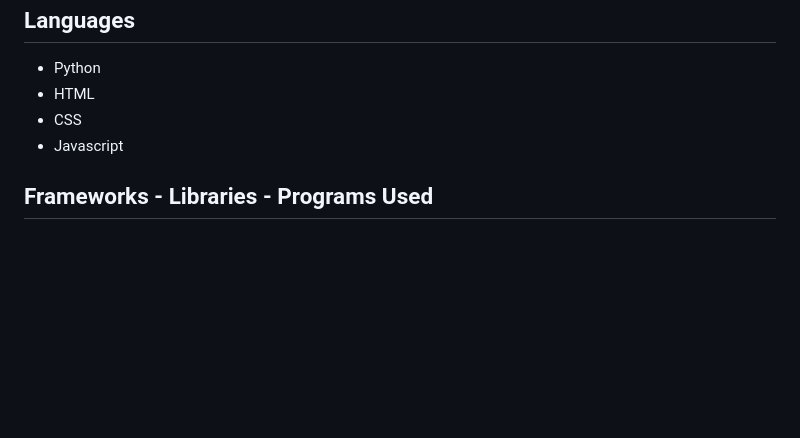
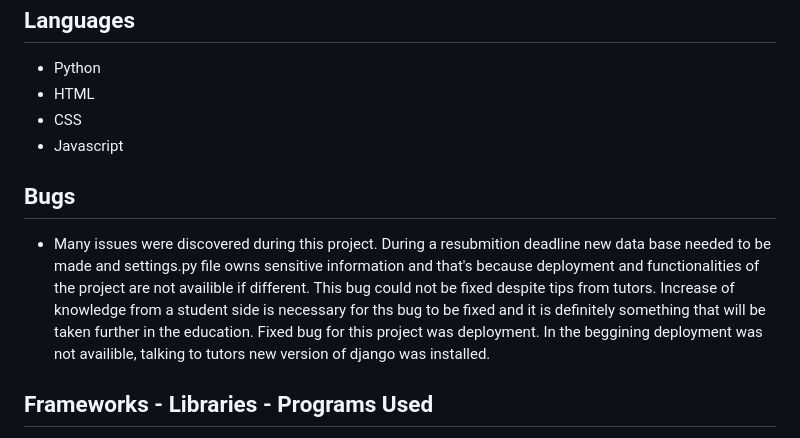
Before and after one commit to Ermaa8/Boutique-Elegance, a Markdown page: README.md, the part around the change. GitHub-like rendering; blank space fills up the shorter version.

```diff
--- a/README.md
+++ b/README.md
@@ -411,6 +411,9 @@ AWS_S3_OBJECT_PARAMETERS = {
 - CSS
 - Javascript
 
+## Bugs
+- Many issues were discovered during this project. During a resubmition deadline new data base needed to be made and settings.py file owns sensitive information and that's because deployment and functionalities of the project are not availible if different. This bug could not be fixed despite tips from tutors. Increase of knowledge from a student side is necessary for ths bug to be fixed and it is definitely something that will be taken further in the education. Fixed bug for this project was deployment. In the beggining deployment was not availible, talking to tutors new version of django was installed.
+
 ## Frameworks - Libraries - Programs Used
 - [Django](https://www.djangoproject.com/)
 - [Django-allauth](https://django-allauth.readthedocs.io/en/latest/installation.html)
```
